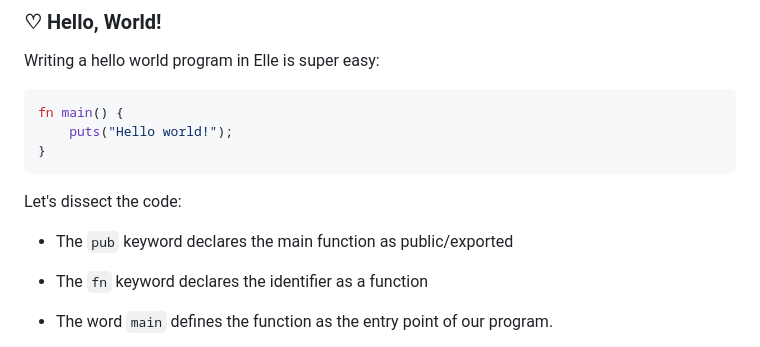
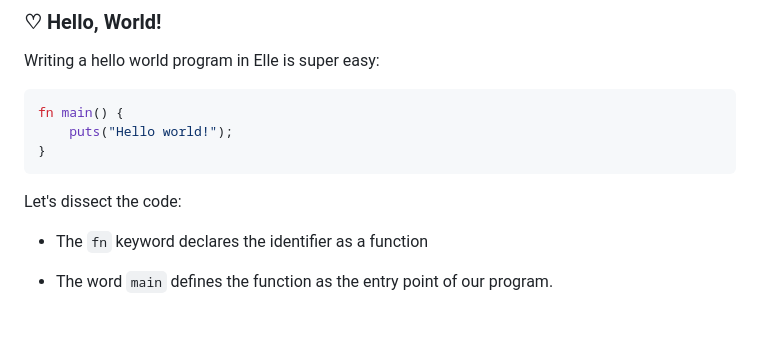
Before and after one commit to acquitelol/elle, a Markdown page: README.md, the part around the change. Drawn GitHub-style; blank space fills up the shorter version.

```diff
--- a/README.md
+++ b/README.md
@@ -25,7 +25,6 @@ fn main() {
 
 Let's dissect the code:
 
-* The `pub` keyword declares the main function as public/exported
 * The `fn` keyword declares the identifier as a function
 * The word `main` defines the function as the entry point of our program.
 * The function call `puts` is part of the C ABI. It takes the 0th argument and writes it to the standard output.
```
